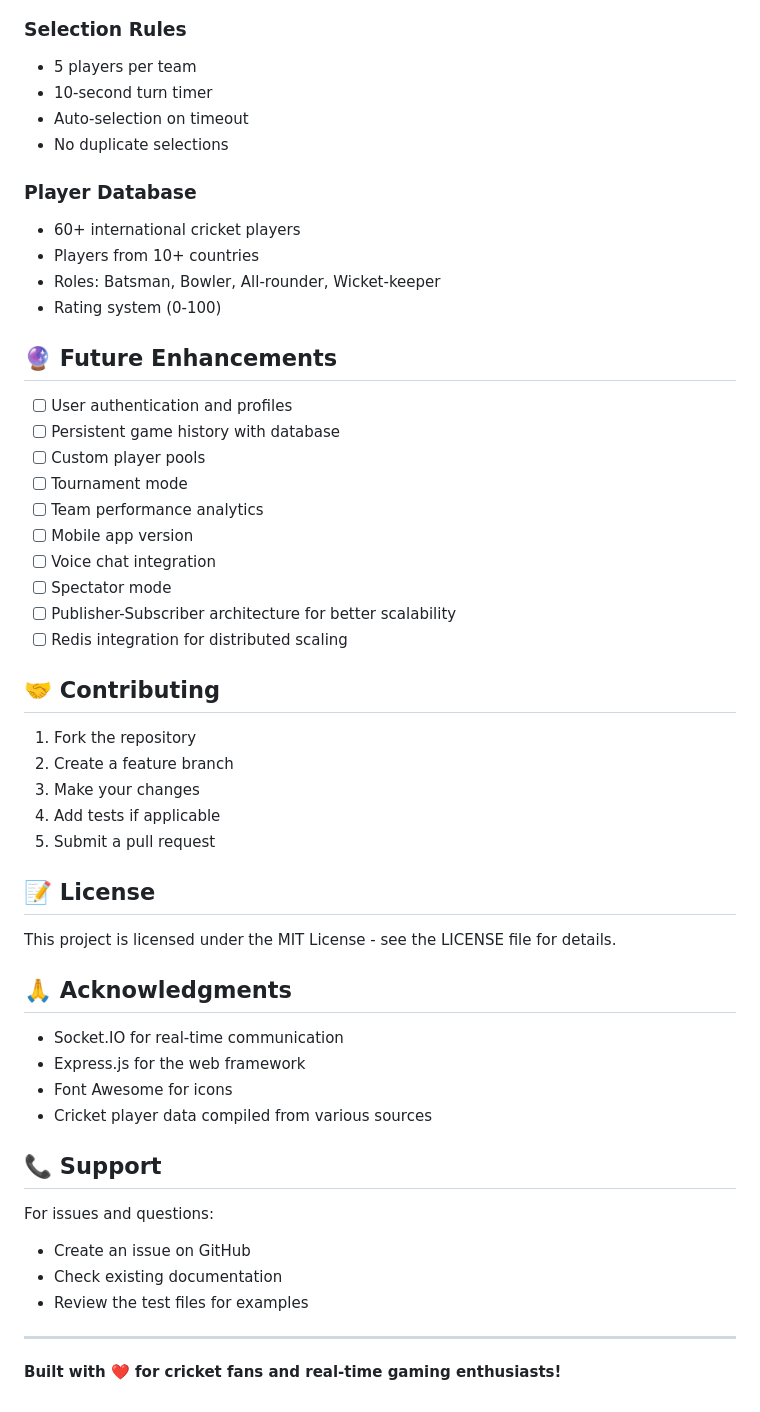
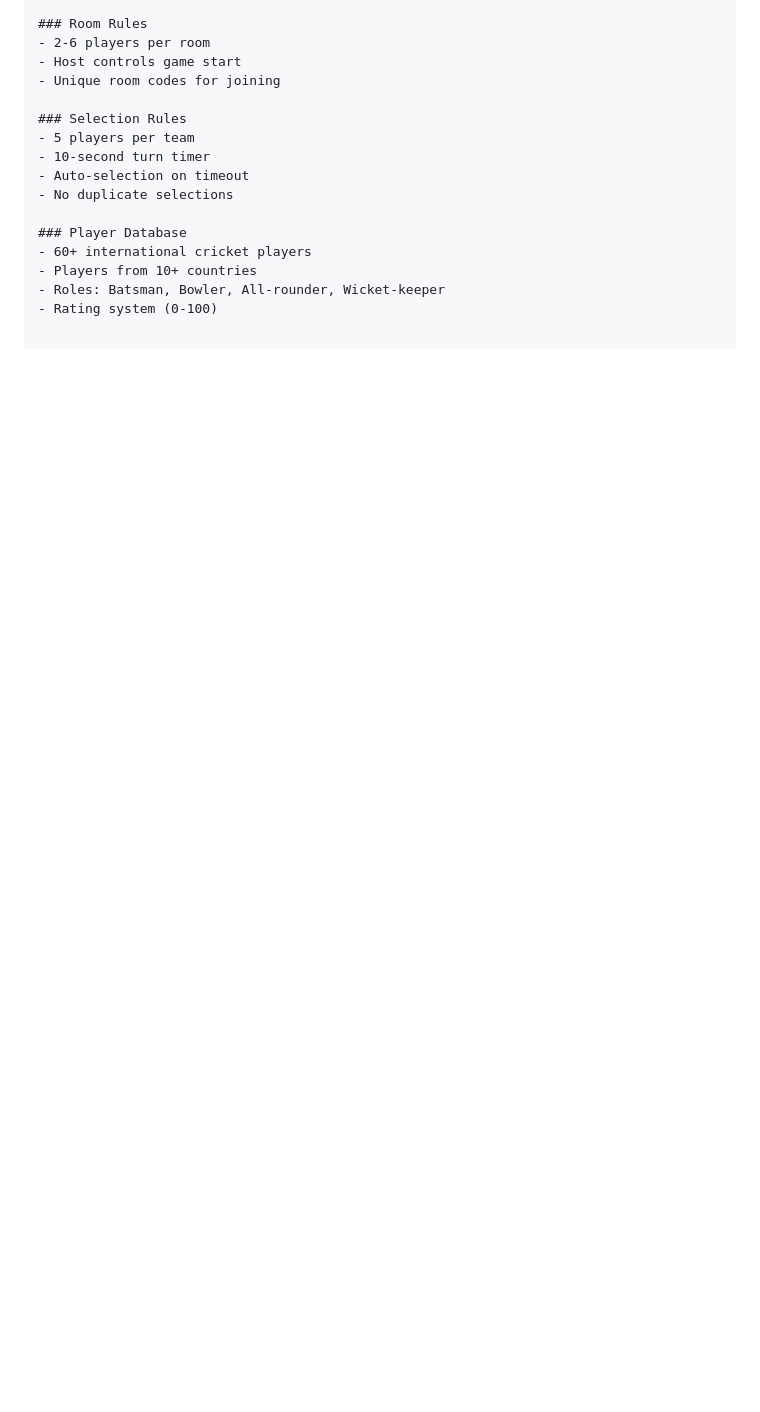
Before and after one commit to venkatsammm/Pick-shortgun-fantasy, a Markdown page: README.md, the part around one of its changes. Rendered like a GitHub page; blank space fills up the shorter version.

```diff
--- a/README.md
+++ b/README.md
@@ -196,46 +148,3 @@ CMD ["npm", "start"]
 - Players from 10+ countries
 - Roles: Batsman, Bowler, All-rounder, Wicket-keeper
 - Rating system (0-100)
-
-## 🔮 Future Enhancements
-
-- [ ] User authentication and profiles
-- [ ] Persistent game history with database
-- [ ] Custom player pools
-- [ ] Tournament mode
-- [ ] Team performance analytics
-- [ ] Mobile app version
-- [ ] Voice chat integration
-- [ ] Spectator mode
-- [ ] Publisher-Subscriber architecture for better scalability
-- [ ] Redis integration for distributed scaling
-
-## 🤝 Contributing
-
-1. Fork the repository
-2. Create a feature branch
-3. Make your changes
-4. Add tests if applicable
-5. Submit a pull request
-
-## 📝 License
-
-This project is licensed under the MIT License - see the LICENSE file for details.
-
-## 🙏 Acknowledgments
-
-- Socket.IO for real-time communication
-- Express.js for the web framework
-- Font Awesome for icons
-- Cricket player data compiled from various sources
-
-## 📞 Support
-
-For issues and questions:
-- Create an issue on GitHub
-- Check existing documentation
-- Review the test files for examples
-
----
-
-**Built with ❤️ for cricket fans and real-time gaming enthusiasts!**
```
Also changed, not shown: other parts of README.md (+0 -48 lines).
